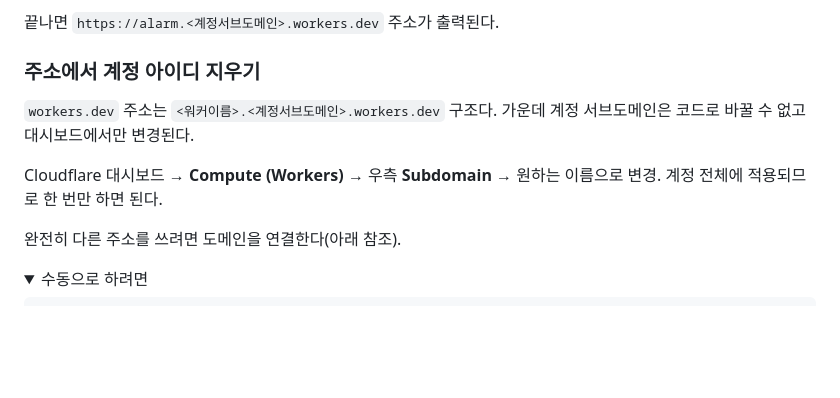
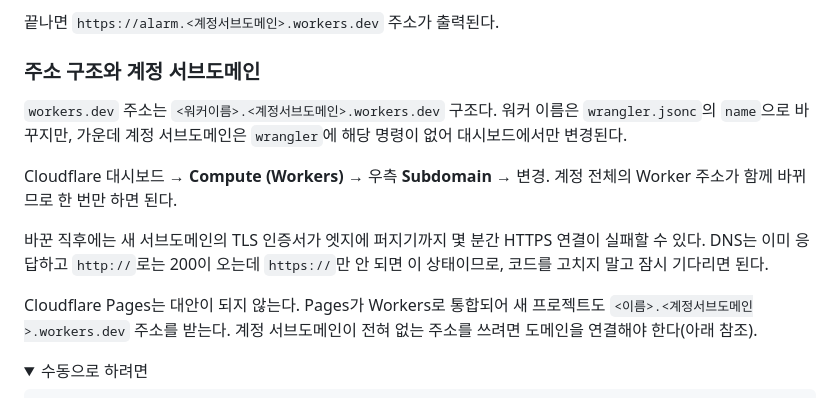
Before and after one commit to PacoKim/alarm, a Markdown page: README.md, the part around the change. GitHub-like rendering; folded sections open; blank space fills up the shorter version.

Commit message:
계정 서브도메인 변경과 인증서 전파에 대한 안내 보강
주소 변경 직후 새 서브도메인의 TLS 인증서가 엣지에 퍼지는 동안
DNS는 응답하고 http는 200인데 https만 실패하는 구간이 있다.
같은 증상을 앱 버그로 오진하지 않도록 판별법을 적어두었다.

Cloudflare Pages는 Workers로 통합되어 새 프로젝트도 계정 서브도메인이
붙은 workers.dev 주소를 받는다. 계정 아이디를 지우는 우회로가 아니므로
그 내용도 명시했다.

Co-Authored-By: Claude Opus 5 <noreply@anthropic.com>

```diff
--- a/README.md
+++ b/README.md
@@ -38,14 +38,21 @@ cd ~/family-reminder && npm run setup
 
 끝나면 `https://alarm.<계정서브도메인>.workers.dev` 주소가 출력된다.
 
-### 주소에서 계정 아이디 지우기
+### 주소 구조와 계정 서브도메인
 `workers.dev` 주소는 `<워커이름>.<계정서브도메인>.workers.dev` 구조다.
-가운데 계정 서브도메인은 코드로 바꿀 수 없고 대시보드에서만 변경된다.
+워커 이름은 `wrangler.jsonc`의 `name`으로 바꾸지만, 가운데 계정 서브도메인은
+`wrangler`에 해당 명령이 없어 대시보드에서만 변경된다.
 
-Cloudflare 대시보드 → **Compute (Workers)** → 우측 **Subdomain** →
-원하는 이름으로 변경. 계정 전체에 적용되므로 한 번만 하면 된다.
+Cloudflare 대시보드 → **Compute (Workers)** → 우측 **Subdomain** → 변경.
+계정 전체의 Worker 주소가 함께 바뀌므로 한 번만 하면 된다.
 
-완전히 다른 주소를 쓰려면 도메인을 연결한다(아래 참조).
+바꾼 직후에는 새 서브도메인의 TLS 인증서가 엣지에 퍼지기까지 몇 분간
+HTTPS 연결이 실패할 수 있다. DNS는 이미 응답하고 `http://`로는 200이 오는데
+`https://`만 안 되면 이 상태이므로, 코드를 고치지 말고 잠시 기다리면 된다.
+
+Cloudflare Pages는 대안이 되지 않는다. Pages가 Workers로 통합되어
+새 프로젝트도 `<이름>.<계정서브도메인>.workers.dev` 주소를 받는다.
+계정 서브도메인이 전혀 없는 주소를 쓰려면 도메인을 연결해야 한다(아래 참조).
 
 <details>
 <summary>수동으로 하려면</summary>
```
